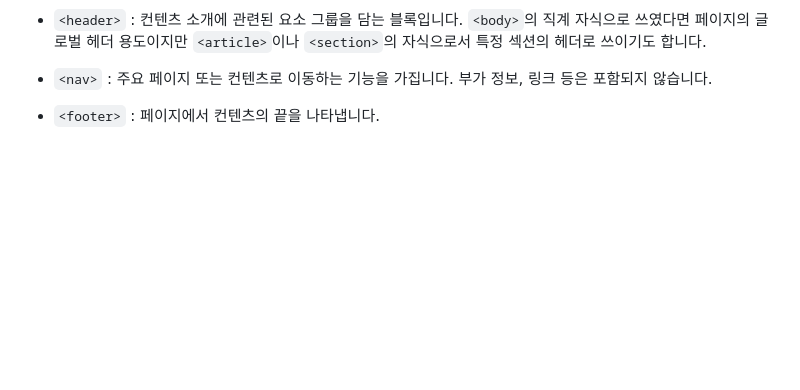
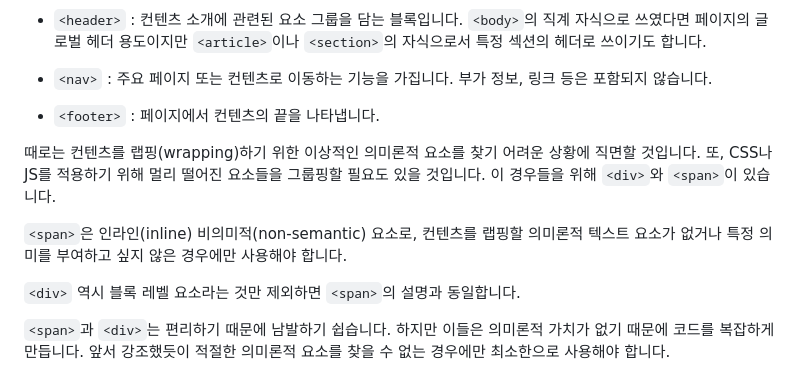
Before and after one commit to hgyeolc/html-tutorial, a Markdown page: README.md, the part around the change. Rendered like a GitHub page; blank space fills up the shorter version.

Commit message:
docs: non-semantic 요소, div와 span

```diff
--- a/README.md
+++ b/README.md
@@ -633,3 +633,11 @@ HTML이 아닌 다운로드(ex. PDF)나 스트리밍 되는 리소스에 대한
 - `<nav>` : 주요 페이지 또는 컨텐츠로 이동하는 기능을 가집니다. 부가 정보, 링크 등은 포함되지 않습니다.
 
 - `<footer>` : 페이지에서 컨텐츠의 끝을 나타냅니다.
+
+때로는 컨텐츠를 랩핑(wrapping)하기 위한 이상적인 의미론적 요소를 찾기 어려운 상황에 직면할 것입니다. 또, CSS나 JS를 적용하기 위해 멀리 떨어진 요소들을 그룹핑할 필요도 있을 것입니다. 이 경우들을 위해 `<div>`와 `<span>`이 있습니다.
+
+`<span>`은 인라인(inline) 비의미적(non-semantic) 요소로, 컨텐츠를 랩핑할 의미론적 텍스트 요소가 없거나 특정 의미를 부여하고 싶지 않은 경우에만 사용해야 합니다.
+
+`<div>` 역시 블록 레벨 요소라는 것만 제외하면 `<span>`의 설명과 동일합니다.
+
+`<span>`과 `<div>`는 편리하기 때문에 남발하기 쉽습니다. 하지만 이들은 의미론적 가치가 없기 때문에 코드를 복잡하게 만듭니다. 앞서 강조했듯이 적절한 의미론적 요소를 찾을 수 없는 경우에만 최소한으로 사용해야 합니다.
```
